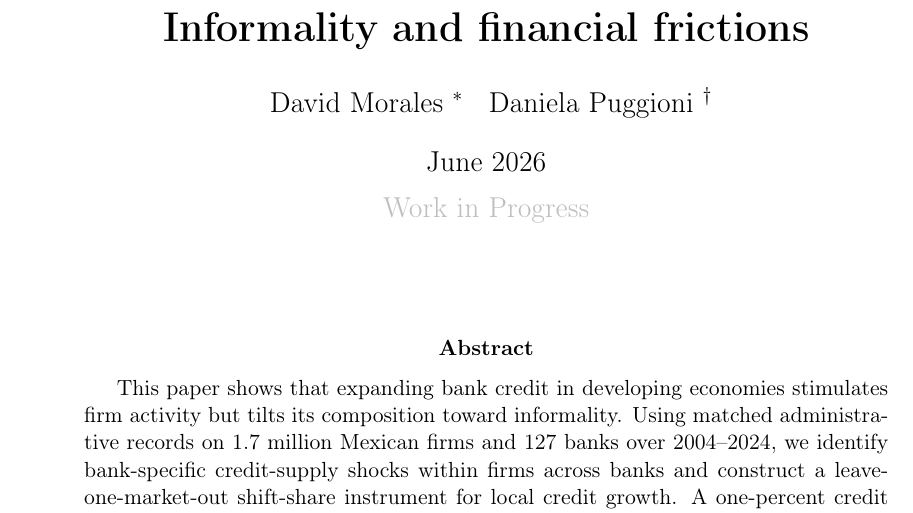
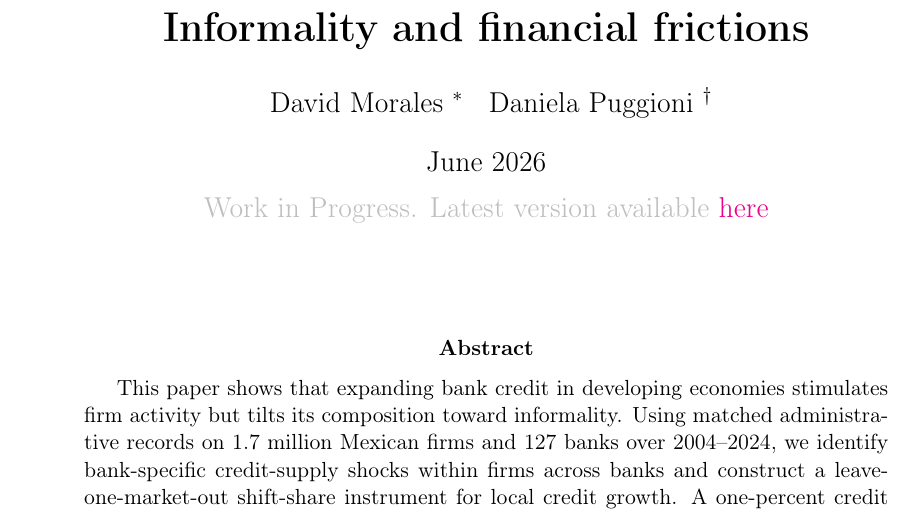
Before and after one commit to davidsmorales/jmp-paper, a LaTeX paper (main.tex): part of page 1 of 54, cut so that both start at the same text. Compiled offline with pdfLaTeX.

Commit message:
Latest version link

```diff
--- a/main.tex
+++ b/main.tex
@@ -49,6 +49,7 @@
 \usepackage{booktabs}
 \usepackage{threeparttable}
 \newcommand{\sym}[1]{\ifmmode^{#1}\else\(^{#1}\)\fi}
+\usepackage{xcolor}
 
 
 \addtolength{\oddsidemargin}{-.5in}
@@ -69,11 +70,11 @@
 
 \if0\blind
 {
-  \title{\bf Informality and financial frictions}
+    \title{\bf Informality and financial frictions}
   \author{David Morales \thanks{Toulouse School of economics, david.morales@tse-fr} \quad Daniela Puggioni \thanks{Banco de México, dpuggionih@banxico.org.mx}}
   \date{June 2026 \\
   \vspace{3mm}
-  \textcolor{lightgray}{Work in Progress}}
+  \textcolor{lightgray}{Work in Progress. Latest version available \href{https://raw.githubusercontent.com/davidsmorales/jmp-paper/main/build/FinancialFrictions.pdf}{here}}}
   \maketitle
 } \fi
 
```
